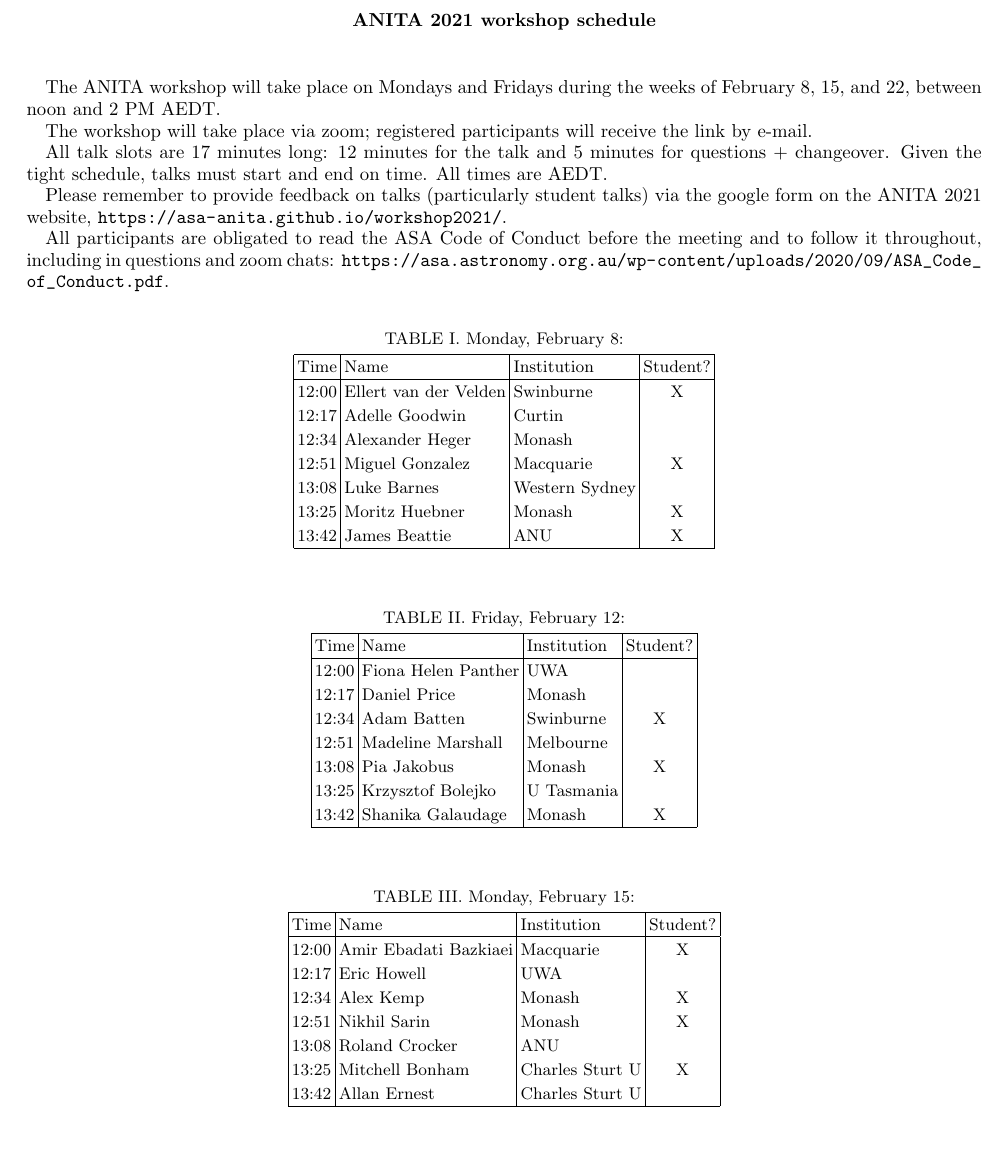
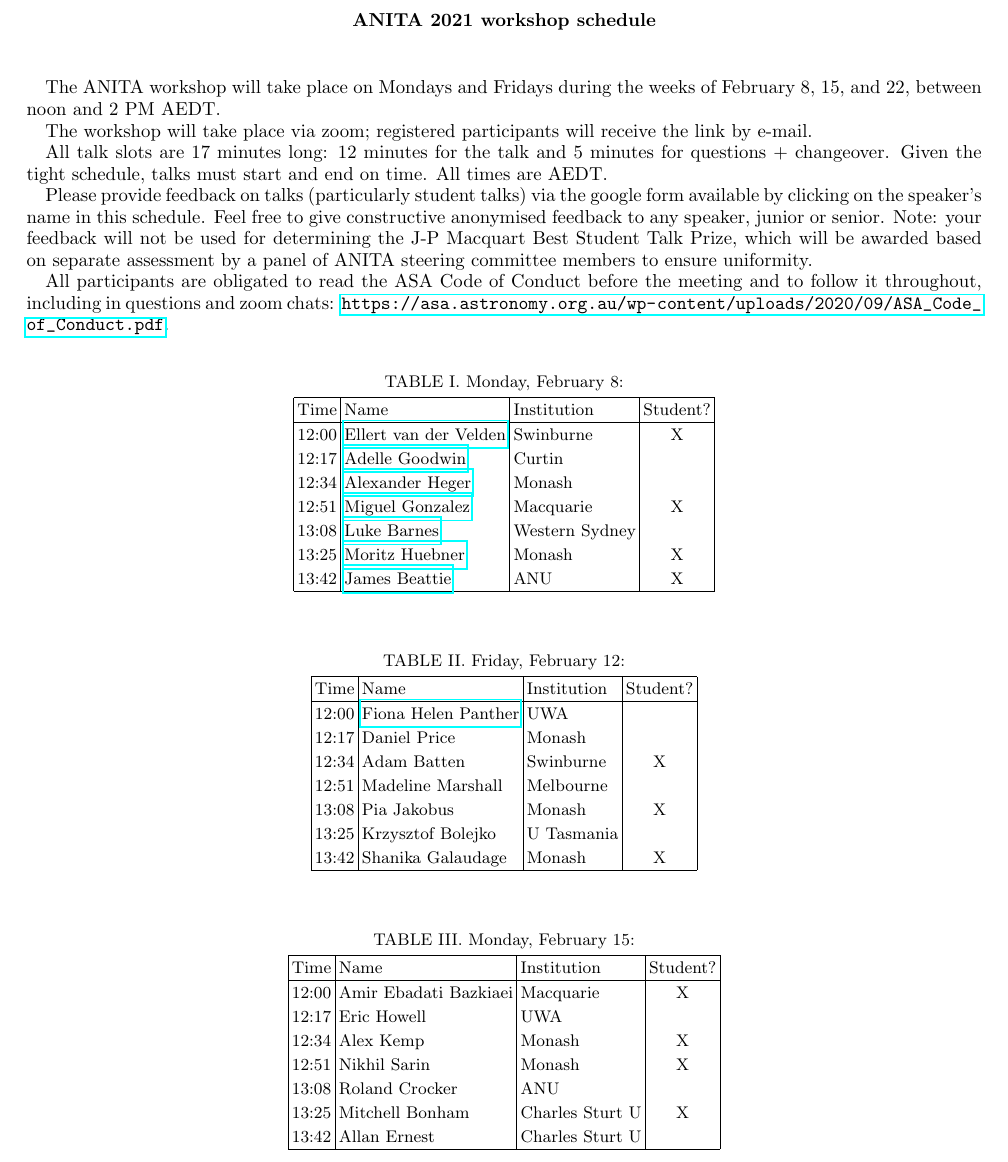
Before and after one commit to asa-anita/workshop2021, a LaTeX paper (ANITAschedule2021.tex): part of page 1 of 2, cut so that both start at the same text, the shorter picture padded with empty space. Compiled offline with pdfLaTeX.

Commit message:
Schedule update

```diff
--- a/ANITAschedule2021.tex
+++ b/ANITAschedule2021.tex
@@ -1,6 +1,7 @@
 \documentclass[amsmath,onecolumn]{revtex4-1}
 
 \usepackage{placeins}
+\usepackage{hyperref}
 
 \begin{document}
 
@@ -16,7 +17,7 @@ The workshop will take place via zoom; registered participants will receive the
 
 All talk slots are 17 minutes long: 12 minutes for the talk and 5 minutes for questions + changeover.  Given the tight schedule, talks must start and end on time.  All times are AEDT.
 
-Please remember to provide feedback on talks (particularly student talks) via the google form on the ANITA 2021 website, \url{https://asa-anita.github.io/workshop2021/}.
+Please provide feedback on talks (particularly student talks) via the google form available by clicking on the speaker's name in this schedule.  Feel free to give constructive anonymised feedback to any speaker, junior or senior.  Note: your feedback will not be used for determining the J-P Macquart Best Student Talk Prize, which will be awarded based on separate assessment by a panel of ANITA steering committee members to ensure uniformity.
 
 All participants are obligated to read the ASA Code of Conduct before the meeting and to follow it throughout, including in questions and zoom chats:
 \url{https://asa.astronomy.org.au/wp-content/uploads/2020/09/ASA_Code_of_Conduct.pdf}.
@@ -30,13 +31,13 @@ All participants are obligated to read the ASA Code of Conduct before the meetin
 	\hline
 	Time & Name  & Institution & Student? \\
 	\hline
-	12:00 & Ellert van der Velden & Swinburne & X \\
-	12:17 & Adelle Goodwin & Curtin & \\
-	12:34 & Alexander	Heger & Monash & \\
-	12:51 & 	Miguel	Gonzalez & Macquarie & X\\
-	13:08 & Luke	Barnes & Western Sydney & \\
-	13:25 & Moritz	Huebner & Monash & X \\
-	13:42 & James	Beattie & ANU  & X \\
+	12:00 & \href{https://forms.gle/ZM8HoYqw1VRShzLNA}{Ellert van der Velden} & Swinburne & X \\
+	12:17 &  \href{https://forms.gle/bdRTLLNorm3c2uaN7}{Adelle Goodwin} & Curtin & \\
+	12:34 &  \href{https://forms.gle/2j1D6zZwaghz1tc26}{Alexander Heger} & Monash & \\
+	12:51 &  \href{https://forms.gle/ekxcKvycqdv4SmtL8}{Miguel Gonzalez} & Macquarie & X\\
+	13:08 &  \href{https://forms.gle/iz2mB14cSvaC8N9QA}{Luke Barnes} & Western Sydney & \\
+	13:25 &  \href{ https://forms.gle/2gdWyrt3Ngb29ewi6}{Moritz Huebner} & Monash & X \\
+	13:42 & \href{https://forms.gle/x4VusjZ2K8iYSsV56}{James Beattie} & ANU  & X \\
 	\hline
 \end{tabular}
 \end{table}
@@ -48,7 +49,7 @@ All participants are obligated to read the ASA Code of Conduct before the meetin
 	\hline
 	Time & Name  & Institution & Student? \\
 	\hline
-	12:00 &  Fiona Helen	Panther  & UWA &  \\
+	12:00 & \href{https://forms.gle/bZz2KNKeq9Sgx4bN7}{Fiona Helen Panther}  & UWA &  \\
 	12:17 & Daniel Price & Monash & \\
 	12:34 & Adam	Batten & Swinburne & X \\
 	12:51 & Madeline	Marshall &  Melbourne & \\
```
Also changed, not shown: ANITAschedule2021.pdf.
